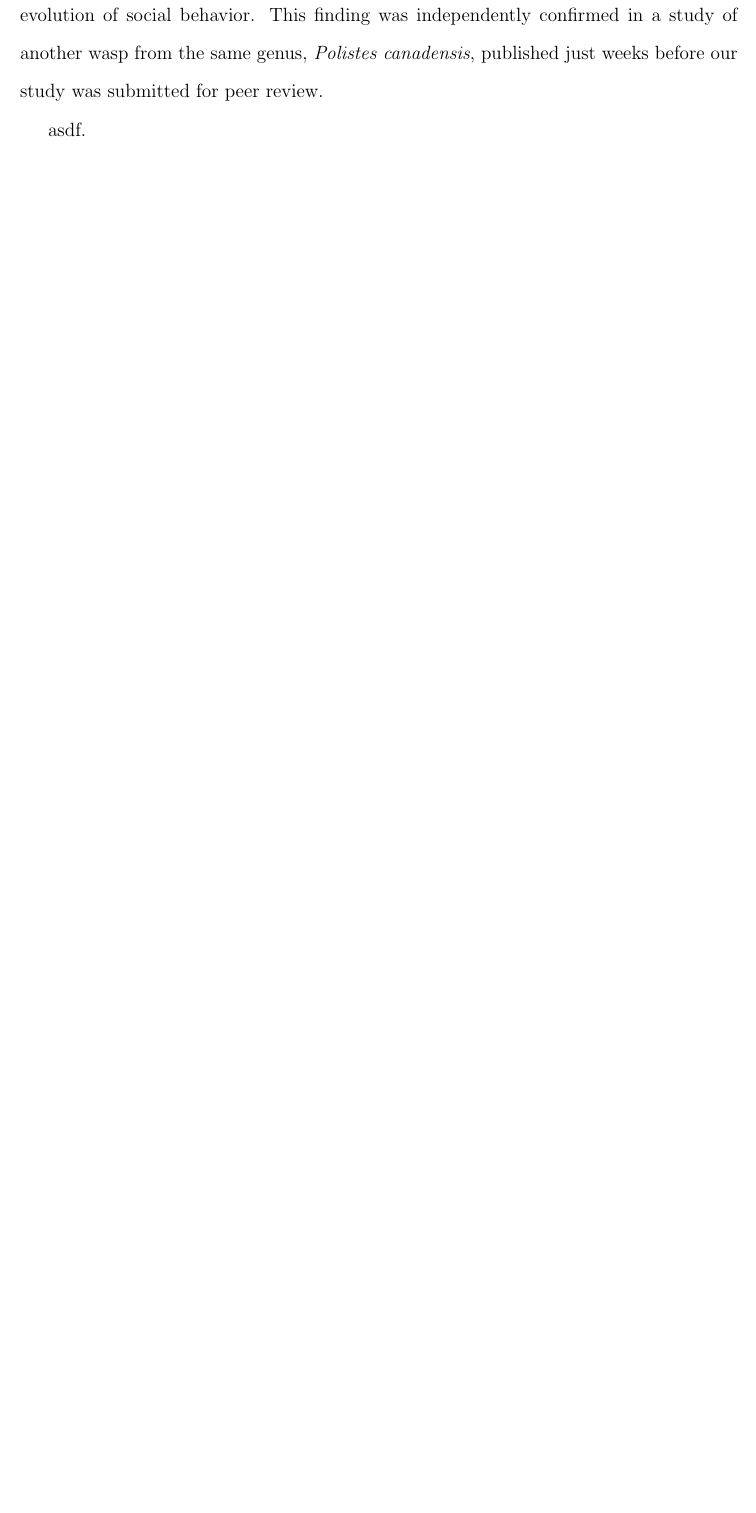
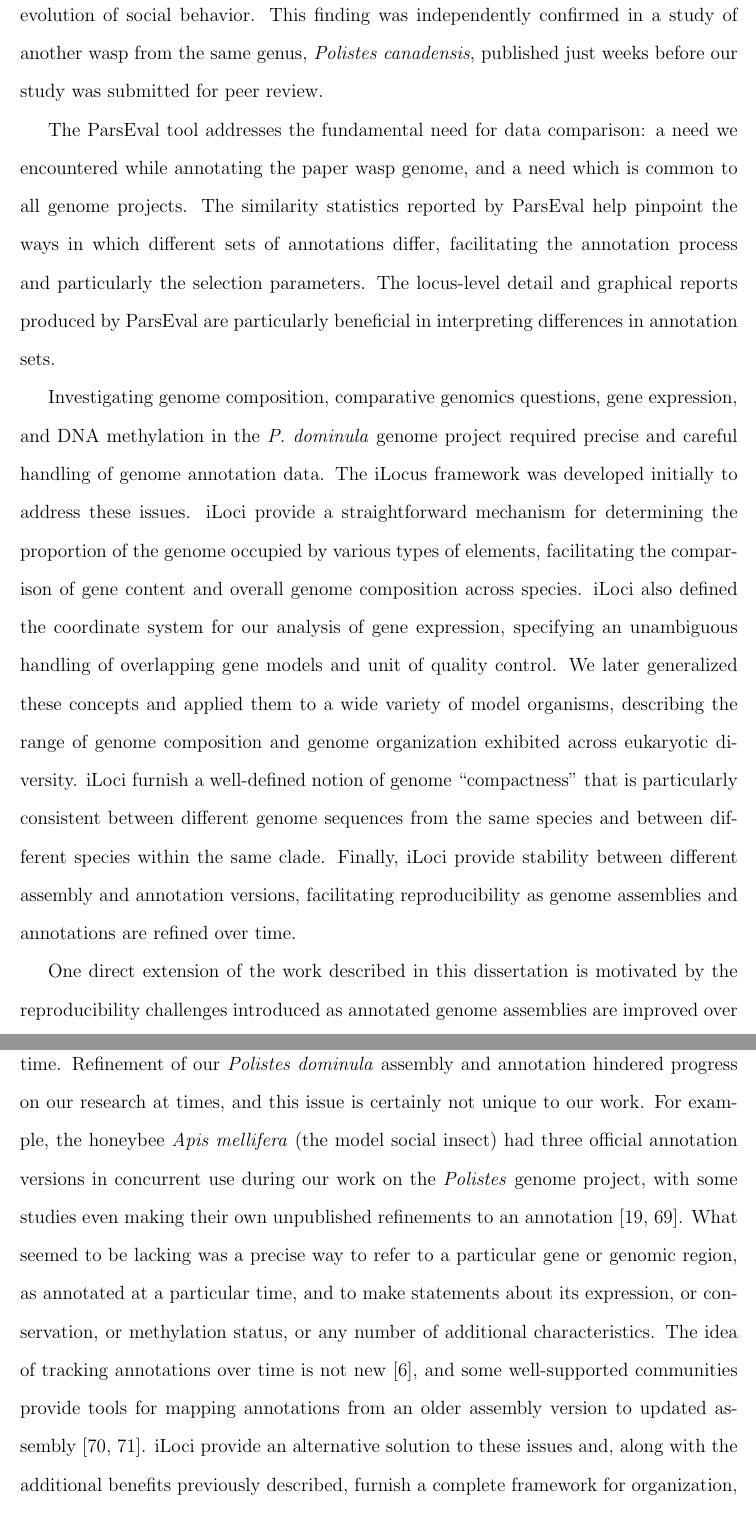
Before and after one commit to standage/dissertation, a LaTeX thesis (thesis.tex, which reads Text/Body/chapter5.tex): part of page 107 of 114 before the commit and two parts of pages 105 and 106 of 114 after it, the two joined at a grey line, cut so that both start at the same text, the shorter picture padded with empty space. The pictures show the PDF file thesis.pdf that the author committed with the source.

Commit message:
Conclusions

```diff
--- a/Text/Body/chapter5.tex
+++ b/Text/Body/chapter5.tex
@@ -11,4 +11,23 @@ Phylogenetic analysis of putative single-copy orthologs conserved in the three p
 Finally, we discovered that \textit{Polistes} lacks the \textit{Dnmt3} DNA methyltransferase enzyme and has essentially zero DNA methylation genome-wide, calling into question the conventional wisdom that DNA methylation is critical to the evolution of social behavior.
 This finding was independently confirmed in a study of another wasp from the same genus, \textit{Polistes canadensis}, published just weeks before our study was submitted for peer review.
 
-asdf.
+The ParsEval tool addresses the fundamental need for data comparison: a need we encountered while annotating the paper wasp genome, and a need which is common to all genome projects.
+The similarity statistics reported by ParsEval help pinpoint the ways in which different sets of annotations differ, facilitating the annotation process and particularly the selection parameters.
+The locus-level detail and graphical reports produced by ParsEval are particularly beneficial in interpreting differences in annotation sets.
+
+Investigating genome composition, comparative genomics questions, gene expression, and DNA methylation in the \textit{P. dominula} genome project required precise and careful handling of genome annotation data.
+The iLocus framework was developed initially to address these issues.
+iLoci provide a straightforward mechanism for determining the proportion of the genome occupied by various types of elements, facilitating the comparison of gene content and overall genome composition across species.
+iLoci also defined the coordinate system for our analysis of gene expression, specifying an unambiguous handling of overlapping gene models and unit of quality control.
+We later generalized these concepts and applied them to a wide variety of model organisms, describing the range of genome composition and genome organization exhibited across eukaryotic diversity.
+iLoci furnish a well-defined notion of genome ``compactness" that is particularly consistent between different genome sequences from the same species and between different species within the same clade.
+Finally, iLoci provide stability between different assembly and annotation versions, facilitating reproducibility as genome assemblies and annotations are refined over time.
+
+One direct extension of the work described in this dissertation is motivated by the reproducibility challenges introduced as annotated genome assemblies are improved over time.
+Refinement of our \textit{Polistes dominula} assembly and annotation hindered progress on our research at times, and this issue is certainly not unique to our work.
+For example, the honeybee \textit{Apis mellifera} (the model social insect) had three official annotation versions in concurrent use during our work on the \textit{Polistes} genome project, with some studies even making their own unpublished refinements to an annotation \cite{Dnmt3KD,TrueSight}.
+What seemed to be lacking was a precise way to refer to a particular gene or genomic region, as annotated at a particular time, and to make statements about its expression, or conservation, or methylation status, or any number of additional characteristics.
+The idea of tracking annotations over time is not new \cite{Eilbeck}, and some well-supported communities provide tools for mapping annotations from an older assembly version to updated assembly \cite{liftOver,PAGIT}.
+iLoci provide an alternative solution to these issues and, along with the additional benefits previously described, furnish a complete framework for organization, quality control, and reproducibility for provisional genome projects.
+I have prototyped a software tool for maintaining an annotation version history, leveraging existing version control tools to track changes to individual iLoci over time.
+Supplementing this tool with quality control features for filtering iLoci based on their length, nucleotide composition, annotation quality, or other characteristics would provide a useful tool for selecting finely tuned data sets for analysis of genome features.
```
Also changed, not shown: thesis.tex (+4 -4 lines), thesis.pdf.
